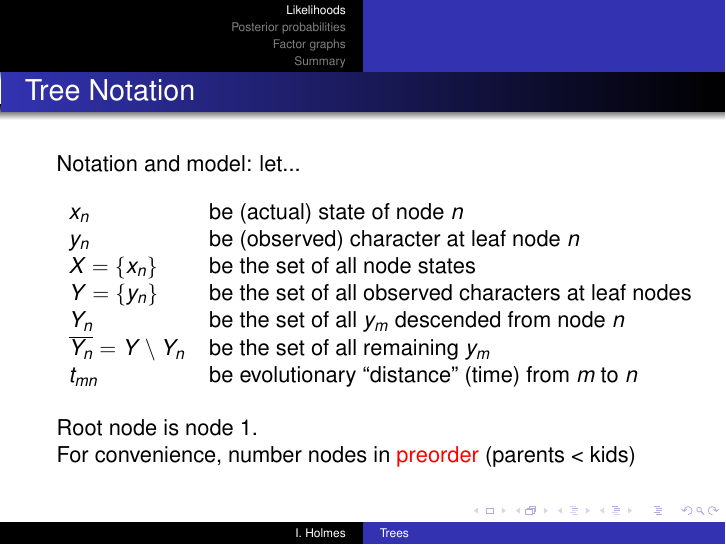
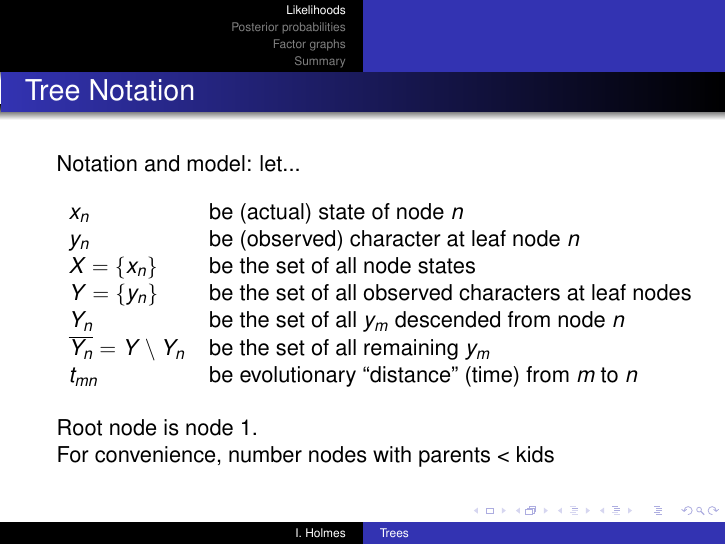
Before and after one commit to ihh/bioe241, LaTeX slides (lectures/tree/talk.tex): page 3 of 33. Compiled offline with pdfLaTeX.

Commit message:
removed incorrect reference to preorder sort

```diff
--- a/lectures/tree/talk.tex
+++ b/lectures/tree/talk.tex
@@ -120,7 +120,7 @@ Notation and model: let...
 \vspace{\baselineskip}
 Root node is node 1.
 
-For convenience, number nodes in \alert{preorder} (parents < kids)
+For convenience, number nodes with parents < kids
 
 \end{frame}
 
```
Also changed, not shown: lectures/tree/talk.pdf.
